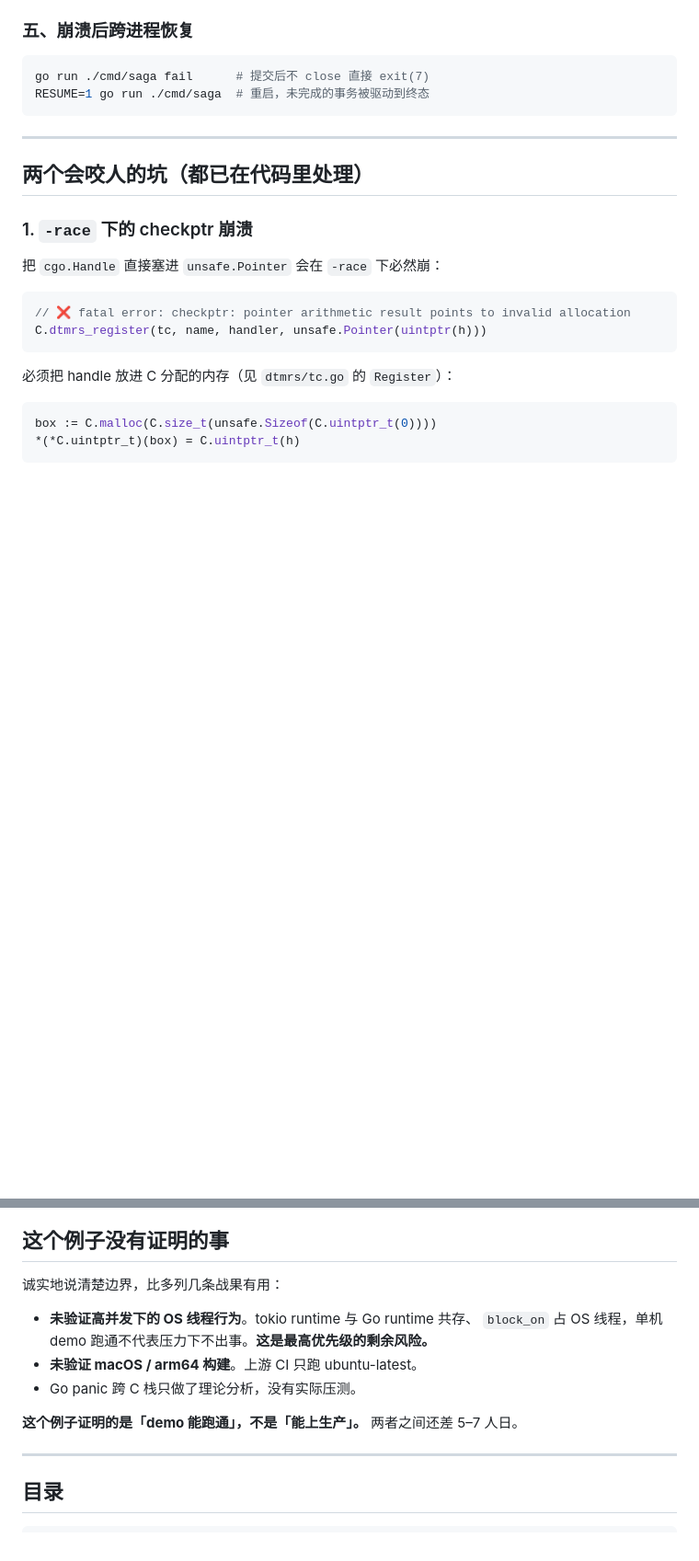
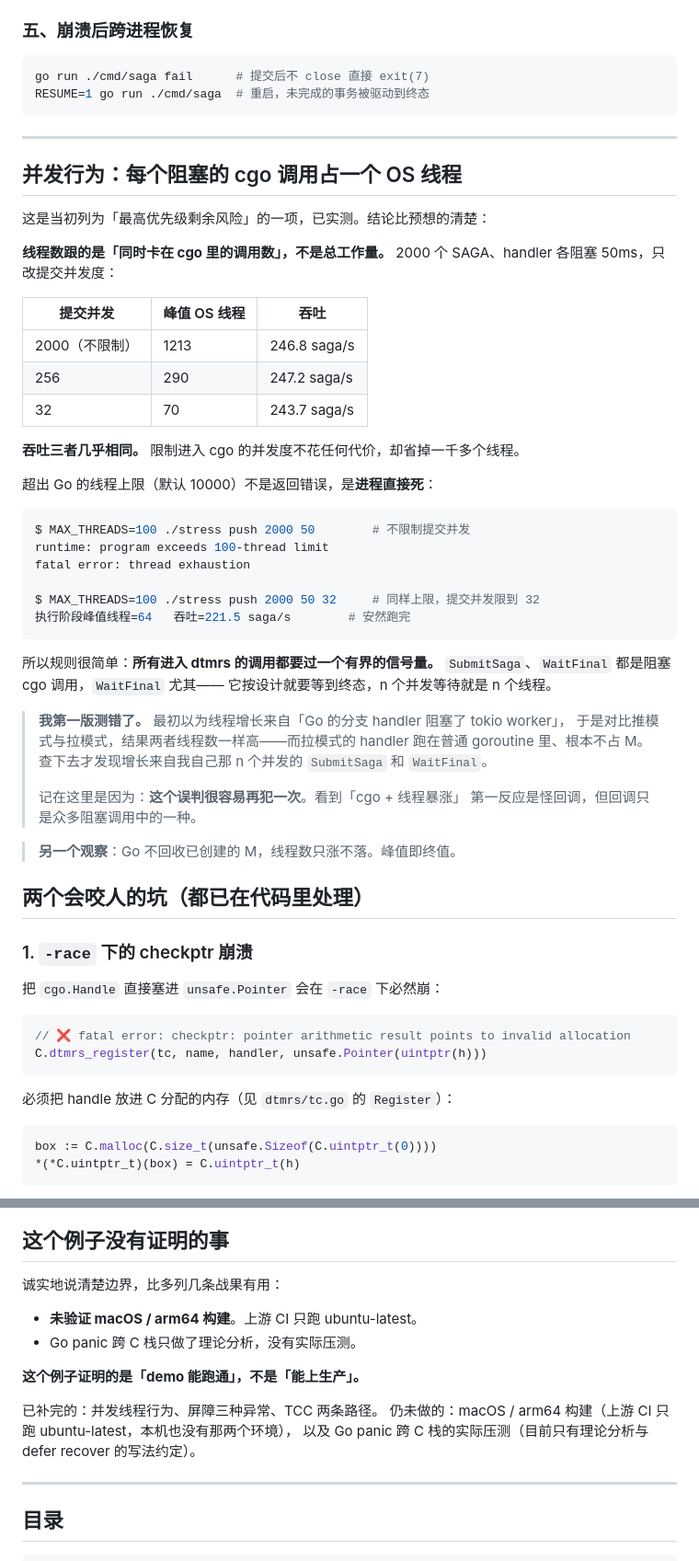
Before and after one commit to jackwangfeng/keel, a Markdown page: examples/dtmrs-embedded/README.md, 2 parts joined by grey strips. Shown at 92% size. Drawn GitHub-style; blank space fills up the shorter version.

Commit message:
docs: measure the concurrency behaviour, and correct what I first measured
This was the highest-priority remaining risk. The answer turned out
simpler than the worry: threads track how many calls are blocked inside
cgo at once, not how much work is in flight.

Two thousand sagas with a 50ms handler, varying only submit concurrency:
unbounded peaks at 1213 OS threads, 256 at 290, 32 at 70 — and all three
sustain roughly 245 saga/s. Bounding concurrency into cgo costs nothing
and saves a thousand threads. Exceeding Go's thread ceiling is not an
error return, it is fatal error: thread exhaustion, demonstrated cheaply
with SetMaxThreads rather than by spawning ten thousand.

So the engineering rule is a bounded semaphore in front of every call
into dtmrs. SubmitSaga and WaitFinal both block, and WaitFinal is the
worse of the two since waiting until a final state is its entire purpose.

The first measurement was wrong and the README says so. I assumed the
growth came from Go branch handlers blocking tokio workers, compared push
against pull to prove it, and got identical thread counts — which makes
no sense, because pull handlers run in ordinary goroutines and hold no M.
The growth was my own concurrent SubmitSaga and WaitFinal calls. Worth
recording because the wrong instinct is an easy one to have twice: cgo
plus climbing threads suggests callbacks, but callbacks are only one kind
of blocking call.

Also noted: Go never retires an M, so the peak is the final count.

Co-Authored-By: Claude Opus 5 (1M context) <noreply@anthropic.com>

````diff
--- a/examples/dtmrs-embedded/README.md
+++ b/examples/dtmrs-embedded/README.md
@@ -102,6 +102,46 @@ RESUME=1 go run ./cmd/saga  # 重启，未完成的事务被驱动到终态
 
 ---
 
+## 并发行为：每个阻塞的 cgo 调用占一个 OS 线程
+
+这是当初列为「最高优先级剩余风险」的一项，已实测。结论比预想的清楚：
+
+**线程数跟的是「同时卡在 cgo 里的调用数」，不是总工作量。**
+2000 个 SAGA、handler 各阻塞 50ms，只改提交并发度：
+
+| 提交并发 | 峰值 OS 线程 | 吞吐 |
+|---|---|---|
+| 2000（不限制） | 1213 | 246.8 saga/s |
+| 256 | 290 | 247.2 saga/s |
+| 32 | 70 | 243.7 saga/s |
+
+**吞吐三者几乎相同。** 限制进入 cgo 的并发度不花任何代价，却省掉一千多个线程。
+
+超出 Go 的线程上限（默认 10000）不是返回错误，是**进程直接死**：
+
+```console
+$ MAX_THREADS=100 ./stress push 2000 50        # 不限制提交并发
+runtime: program exceeds 100-thread limit
+fatal error: thread exhaustion
+
+$ MAX_THREADS=100 ./stress push 2000 50 32     # 同样上限，提交并发限到 32
+执行阶段峰值线程=64   吞吐=221.5 saga/s        # 安然跑完
+```
+
+所以规则很简单：**所有进入 dtmrs 的调用都要过一个有界的信号量。**
+`SubmitSaga`、`WaitFinal` 都是阻塞 cgo 调用，`WaitFinal` 尤其——
+它按设计就要等到终态，n 个并发等待就是 n 个线程。
+
+> **我第一版测错了。** 最初以为线程增长来自「Go 的分支 handler 阻塞了 tokio worker」，
+> 于是对比推模式与拉模式，结果两者线程数一样高——而拉模式的 handler 跑在普通
+> goroutine 里、根本不占 M。查下去才发现增长来自我自己那 n 个并发的
+> `SubmitSaga` 和 `WaitFinal`。
+>
+> 记在这里是因为：**这个误判很容易再犯一次**。看到「cgo + 线程暴涨」
+> 第一反应是怪回调，但回调只是众多阻塞调用中的一种。
+
+> **另一个观察**：Go 不回收已创建的 M，线程数只涨不落。峰值即终值。
+
 ## 两个会咬人的坑（都已在代码里处理）
 
 ### 1. `-race` 下的 checkptr 崩溃
@@ -159,12 +199,14 @@ Keel 要么要求贡献者装 Rust，要么自建多平台预编译流水线。
 
 诚实地说清楚边界，比多列几条战果有用：
 
-- **未验证高并发下的 OS 线程行为**。tokio runtime 与 Go runtime 共存、
-  `block_on` 占 OS 线程，单机 demo 跑通不代表压力下不出事。**这是最高优先级的剩余风险。**
 - **未验证 macOS / arm64 构建**。上游 CI 只跑 ubuntu-latest。
 - Go panic 跨 C 栈只做了理论分析，没有实际压测。
 
-**这个例子证明的是「demo 能跑通」，不是「能上生产」。** 两者之间还差 5–7 人日。
+**这个例子证明的是「demo 能跑通」，不是「能上生产」。**
+
+已补完的：并发线程行为、屏障三种异常、TCC 两条路径。
+仍未做的：macOS / arm64 构建（上游 CI 只跑 ubuntu-latest，本机也没有那两个环境），
+以及 Go panic 跨 C 栈的实际压测（目前只有理论分析与 defer recover 的写法约定）。
 
 ---
 
````
Also changed, not shown: docs/电商系统-总体架构.md (+23 -4 lines).
